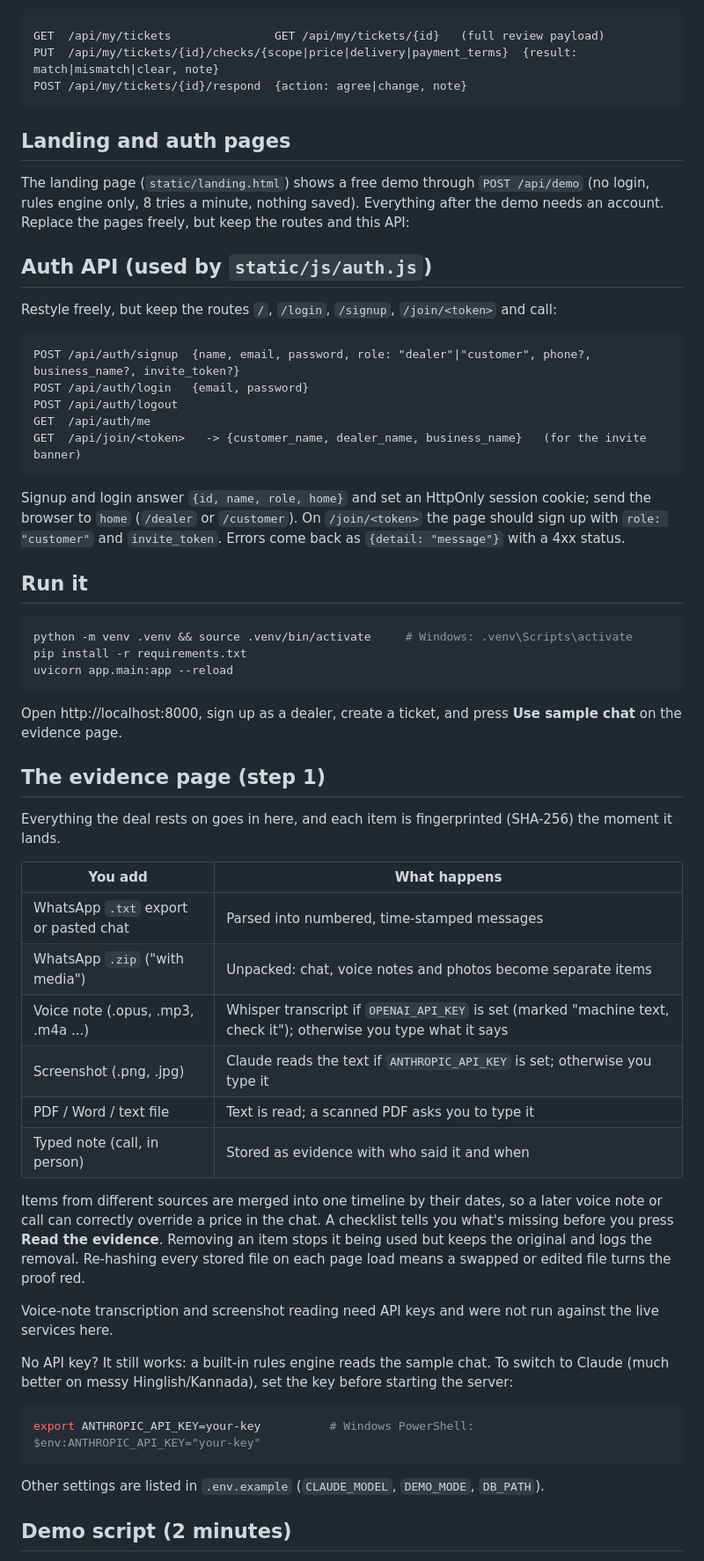
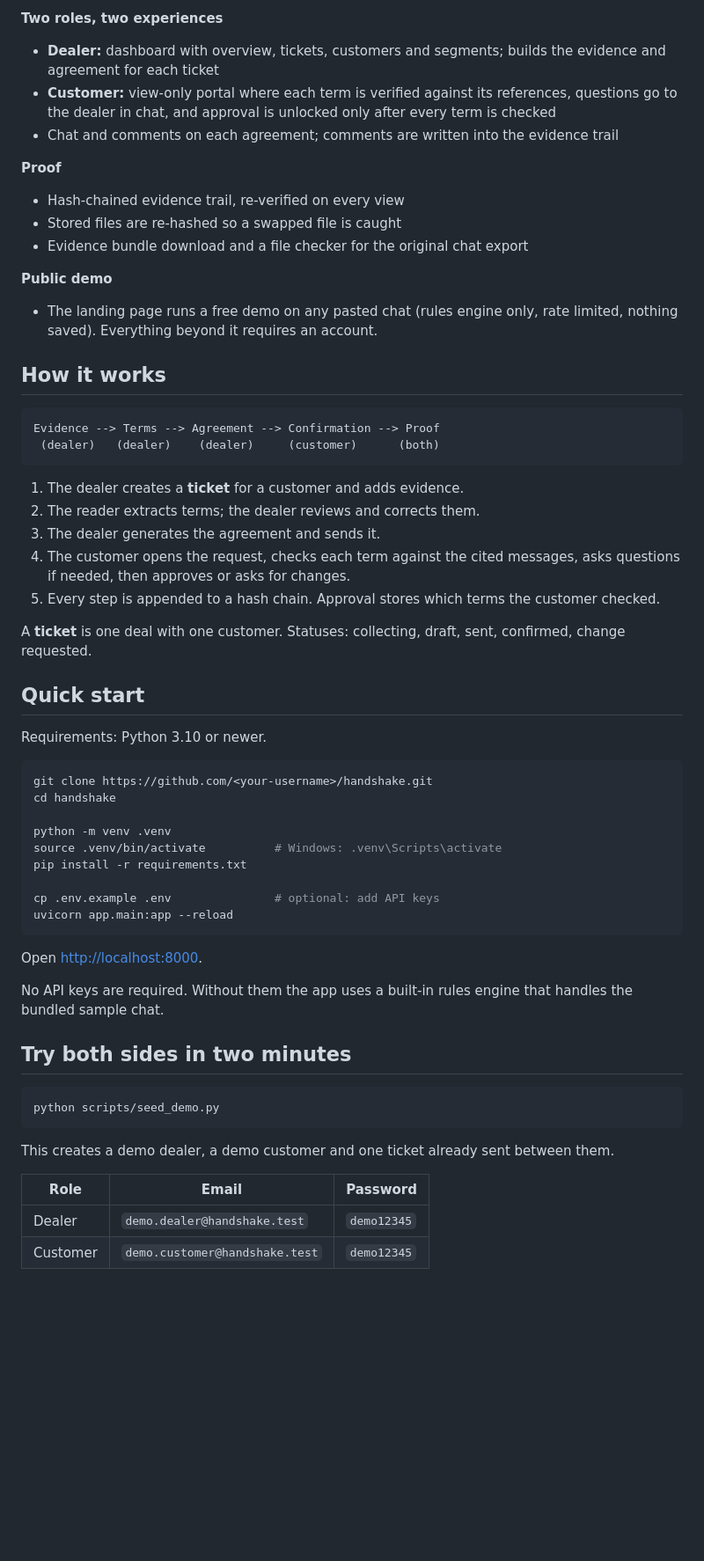
Before and after one commit to chinmay6537/Accord, a Markdown page: README.md, the part around one of its changes. Shown at 88% size. Rendered like a GitHub page; blank space fills up the shorter version.

````diff
--- a/README.md
+++ b/README.md
@@ -32,67 +64,61 @@ Customers only see messages cited behind a term, never the dealer's private note
+**Two roles, two experiences**
+- **Dealer:** dashboard with overview, tickets, customers and segments; builds the evidence and agreement for each ticket
+- **Customer:** view-only portal where each term is verified against its references, questions go to the dealer in chat, and approval is unlocked only after every term is checked
+- Chat and comments on each agreement; comments are written into the evidence trail
+
+**Proof**
+- Hash-chained evidence trail, re-verified on every view
+- Stored files are re-hashed so a swapped file is caught
+- Evidence bundle download and a file checker for the original chat export
+
+**Public demo**
+- The landing page runs a free demo on any pasted chat (rules engine only, rate limited, nothing saved). Everything beyond it requires an account.
+
+## How it works
 
 ```
-GET  /api/my/tickets               GET /api/my/tickets/{id}   (full review payload)
-PUT  /api/my/tickets/{id}/checks/{scope|price|delivery|payment_terms}  {result: match|mismatch|clear, note}
-POST /api/my/tickets/{id}/respond  {action: agree|change, note}
+Evidence --> Terms --> Agreement --> Confirmation --> Proof
+ (dealer)   (dealer)    (dealer)     (customer)      (both)
 ```
 
-## Landing and auth pages
+1. The dealer creates a **ticket** for a customer and adds evidence.
+2. The reader extracts terms; the dealer reviews and corrects them.
+3. The dealer generates the agreement and sends it.
+4. The customer opens the request, checks each term against the cited messages, asks questions if needed, then approves or asks for changes.
+5. Every step is appended to a hash chain. Approval stores which terms the customer checked.
 
-The landing page (`static/landing.html`) shows a free demo through `POST /api/demo` (no login, rules engine only, 8 tries a minute, nothing saved). Everything after the demo needs an account. Replace the pages freely, but keep the routes and this API:
+A **ticket** is one deal with one customer. Statuses: collecting, draft, sent, confirmed, change requested.
 
-## Auth API (used by `static/js/auth.js`)
+## Quick start
 
-Restyle freely, but keep the routes `/`, `/login`, `/signup`, `/join/<token>` and call:
-
-```
-POST /api/auth/signup  {name, email, password, role: "dealer"|"customer", phone?, business_name?, invite_token?}
-POST /api/auth/login   {email, password}
-POST /api/auth/logout
-GET  /api/auth/me
-GET  /api/join/<token>   -> {customer_name, dealer_name, business_name}   (for the invite banner)
-```
-Signup and login answer `{id, name, role, home}` and set an HttpOnly session cookie; send the browser to `home`
-(`/dealer` or `/customer`). On `/join/<token>` the page should sign up with `role: "customer"` and `invite_token`.
-Errors come back as `{detail: "message"}` with a 4xx status.
-
-## Run it
+Requirements: Python 3.10 or newer.
 
 ```bash
-python -m venv .venv && source .venv/bin/activate     # Windows: .venv\Scripts\activate
+git clone https://github.com/<your-username>/handshake.git
+cd handshake
+
+python -m venv .venv
+source .venv/bin/activate          # Windows: .venv\Scripts\activate
 pip install -r requirements.txt
+
+cp .env.example .env               # optional: add API keys
 uvicorn app.main:app --reload
 ```
 
-Open http://localhost:8000, sign up as a dealer, create a ticket, and press **Use sample chat** on the evidence page.
+Open <http://localhost:8000>.
 
-## The evidence page (step 1)
+No API keys are required. Without them the app uses a built-in rules engine that handles the bundled sample chat.
 
-Everything the deal rests on goes in here, and each item is fingerprinted (SHA-256) the moment it lands.
-
-| You add | What happens |
-|---|---|
-| WhatsApp `.txt` export or pasted chat | Parsed into numbered, time-stamped messages |
-| WhatsApp `.zip` ("with media") | Unpacked: chat, voice notes and photos become separate items |
-| Voice note (.opus, .mp3, .m4a ...) | Whisper transcript if `OPENAI_API_KEY` is set (marked "machine text, check it"); otherwise you type what it says |
-| Screenshot (.png, .jpg) | Claude reads the text if `ANTHROPIC_API_KEY` is set; otherwise you type it |
-| PDF / Word / text file | Text is read; a scanned PDF asks you to type it |
-| Typed note (call, in person) | Stored as evidence with who said it and when |
-
-Items from different sources are merged into one timeline by their dates, so a later voice note or call
-can correctly override a price in the chat. A checklist tells you what's missing before you press
-**Read the evidence**. Removing an item stops it being used but keeps the original and logs the removal.
-Re-hashing every stored file on each page load means a swapped or edited file turns the proof red.
-
-Voice-note transcription and screenshot reading need API keys and were not run against the live services here.
-
-No API key? It still works: a built-in rules engine reads the sample chat. To switch to Claude (much better
-on messy Hinglish/Kannada), set the key before starting the server:
+## Try both sides in two minutes
 
 ```bash
-export ANTHROPIC_API_KEY=your-key          # Windows PowerShell: $env:ANTHROPIC_API_KEY="your-key"
+python scripts/seed_demo.py
 ```
 
-Other settings are listed in `.env.example` (`CLAUDE_MODEL`, `DEMO_MODE`, `DB_PATH`).
+This creates a demo dealer, a demo customer and one ticket already sent between them.
 
-## Demo script (2 minutes)
+| Role | Email | Password |
+|---|---|---|
+| Dealer | `demo.dealer@handshake.test` | `demo12345` |
+| Customer | `demo.customer@handshake.test` | `demo12345` |
 
````
Also changed, not shown: other parts of README.md (+193 -75 lines).
